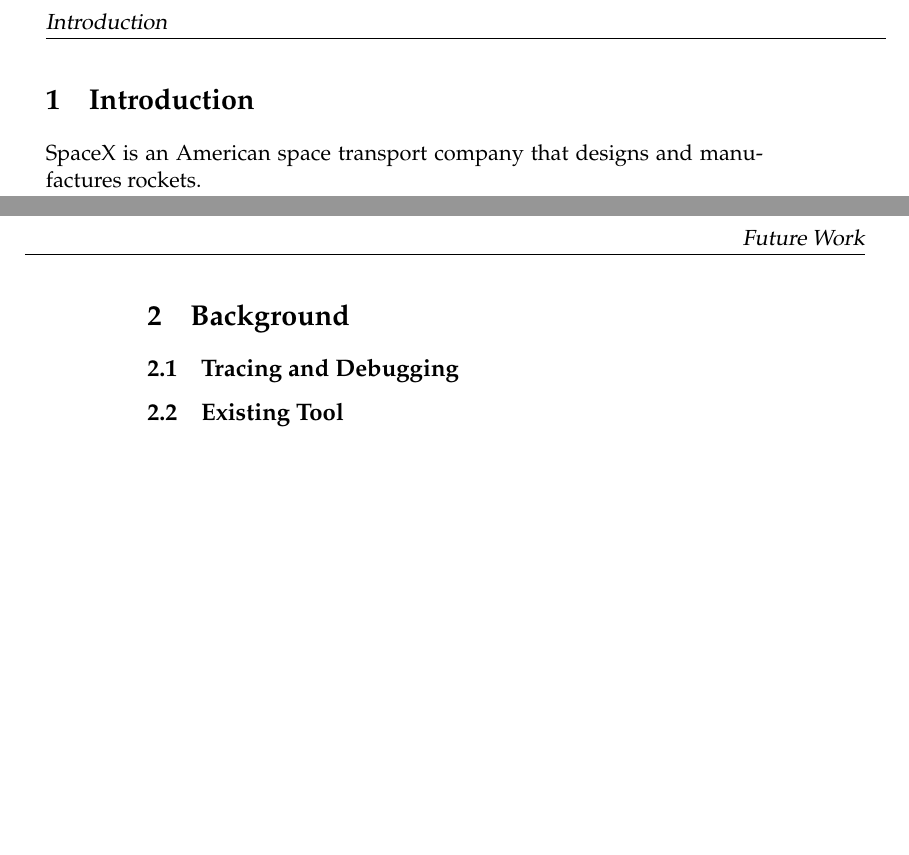
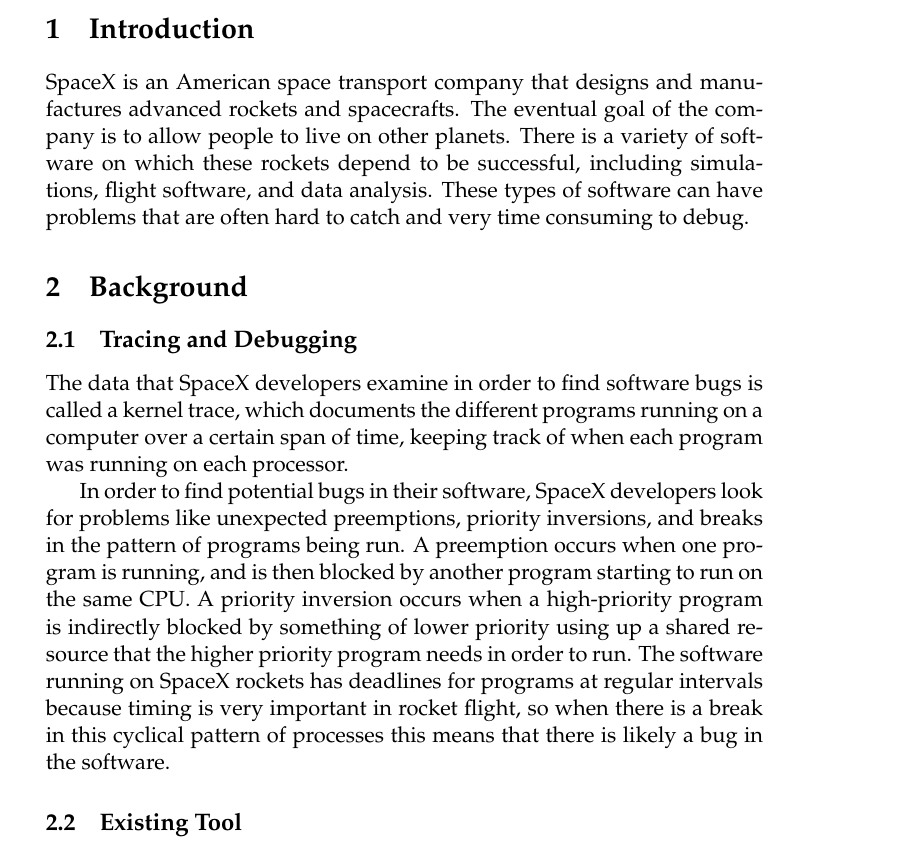
Before and after one commit to golden3point14/SpaceX14, a LaTeX thesis (latex/spacex-final-report.tex): two parts of pages 3 and 4 of 4 before the commit and part of page 3 of 5 after it, the two joined at a grey line, cut at the place of the change, the shorter picture padded with empty space. Compiled offline with pdfLaTeX.

Commit message:
added intro, background, and problem statement sections

```diff
--- a/latex/spacex-final-report.tex
+++ b/latex/spacex-final-report.tex
@@ -156,10 +156,13 @@
 
 
 %%% Content.
-\section{Introduction}
+\section{Introduction} % May Lynn
 SpaceX is an American space transport company that designs and manufactures
-rockets.
+advanced rockets and spacecrafts. The eventual goal of the company is to allow people to live on other planets. There is a variety of software on which these rockets depend to be successful, including simulations, flight software, and data analysis. These types of software can have problems that are often hard to catch and very time consuming to debug.
 
-\section{Background}
+\section{Background} % May Lynn
 \subsection{Tracing and Debugging}
+The data that SpaceX developers examine in order to find software bugs is called a kernel trace, which documents the different programs running on a computer over a certain span of time, keeping track of when each program was running on each processor.
+
+In order to find potential bugs in their software, SpaceX developers look for problems like unexpected preemptions, priority inversions, and breaks in the pattern of programs being run. A preemption occurs when one program is running, and is then blocked by another program starting to run on the same CPU. A priority inversion occurs when a high-priority program is indirectly blocked by something of lower priority using up a shared resource that the higher priority program needs in order to run. The software running on SpaceX rockets has deadlines for programs at regular intervals because timing is very important in rocket flight, so when there is a break in this cyclical pattern of processes this means that there is likely a bug in the software.
 \subsection{Existing Tool}
```
Also changed, not shown: latex/spacex-final-report.tex (7 more changed lines).
